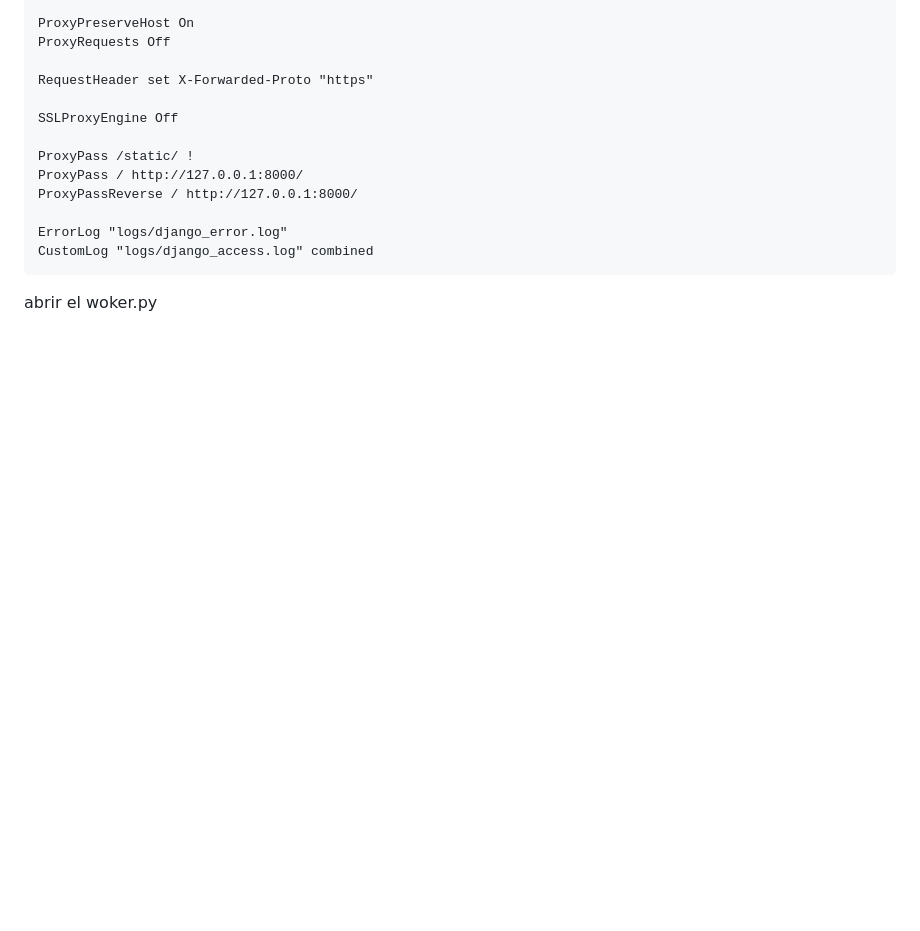
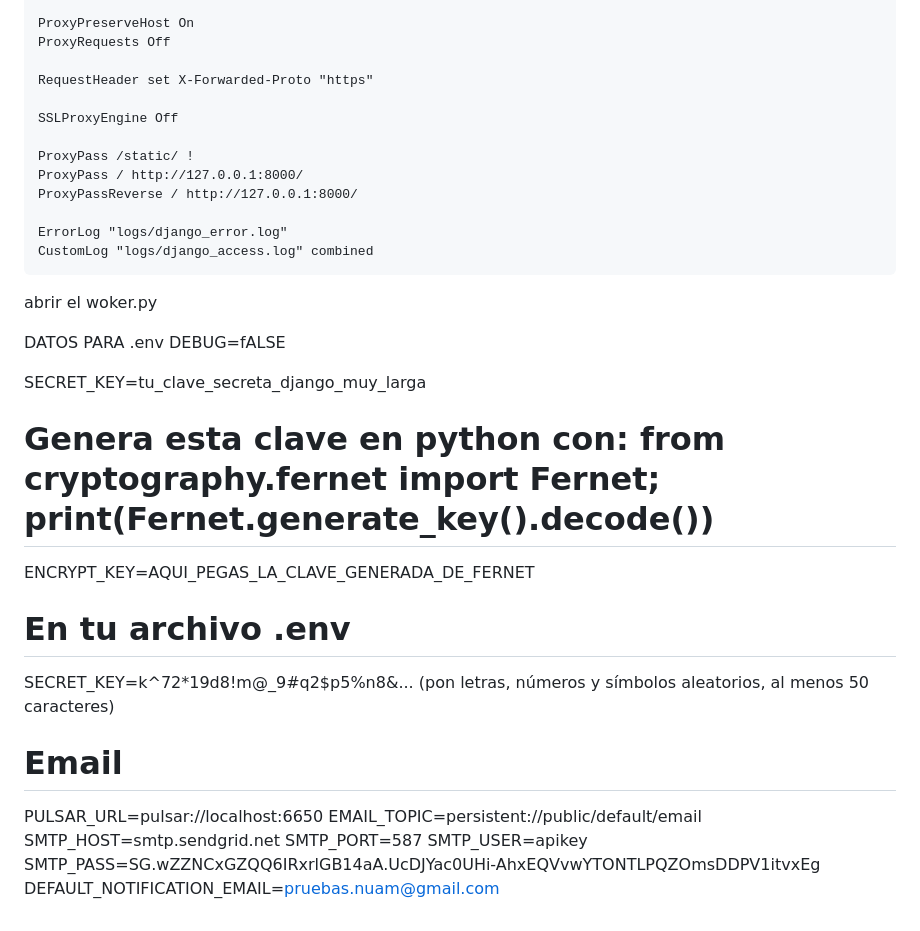
Before and after one commit to SebaCadiz/Base-a-medias, a Markdown page: README.md, the part around the change. Rendered like a GitHub page; blank space fills up the shorter version.

```diff
--- a/README.md
+++ b/README.md
@@ -279,3 +279,24 @@ VIRTUAL HOST HTTPS
 </VirtualHost>
 
 abrir el woker.py
+
+
+DATOS PARA .env
+DEBUG=fALSE
+
+
+SECRET_KEY=tu_clave_secreta_django_muy_larga
+# Genera esta clave en python con: from cryptography.fernet import Fernet; print(Fernet.generate_key().decode())
+ENCRYPT_KEY=AQUI_PEGAS_LA_CLAVE_GENERADA_DE_FERNET
+
+# En tu archivo .env
+SECRET_KEY=k^72*19d8!m@_9#q2$p5%n8&... (pon letras, números y símbolos aleatorios, al menos 50 caracteres)
+
+# Email
+PULSAR_URL=pulsar://localhost:6650
+EMAIL_TOPIC=persistent://public/default/email
+SMTP_HOST=smtp.sendgrid.net
+SMTP_PORT=587
+SMTP_USER=apikey
+SMTP_PASS=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
+DEFAULT_NOTIFICATION_EMAIL=pruebas.nuam@gmail.com
```
